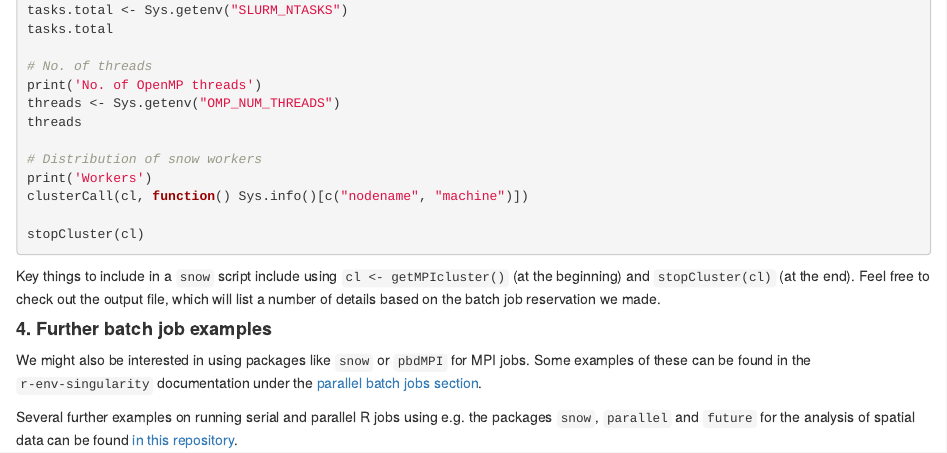
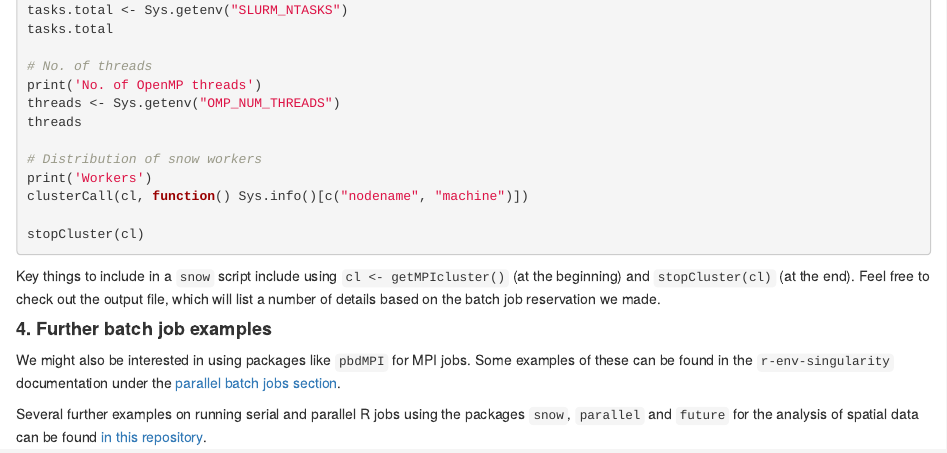
Before and after one commit to csc-training/puhti-r-workshop, an R Markdown document (exercises/r-exercises.Rmd): the page in a window 1100 px wide, from 6780 px down. The pictures show the output file exercises/r-exercises.html that the author committed with the source, opened offline.

Commit message:
Update R exercises

```diff
--- a/exercises/r-exercises.Rmd
+++ b/exercises/r-exercises.Rmd
@@ -423,7 +423,7 @@ Feel free to check out the output file, which will list a number of details base
 
 #### **4. Further batch job examples**
 
-We might also be interested in using packages like `snow` or `pbdMPI` for MPI jobs.
+We might also be interested in using packages like `pbdMPI` for MPI jobs.
 Some examples of these can be found in the `r-env-singularity` documentation under the [parallel batch jobs section](https://docs.csc.fi/apps/r-env-singularity/#parallel-batch-jobs).
 
-Several further examples on running serial and parallel R jobs using e.g. the packages `snow`, `parallel` and `future` for the analysis of spatial data can be found [in this repository](The https://github.com/csc-training/geocomputing/tree/master/R/puhti).
+Several further examples on running serial and parallel R jobs using the packages `snow`, `parallel` and `future` for the analysis of spatial data can be found [in this repository](The https://github.com/csc-training/geocomputing/tree/master/R/puhti).
```
Also changed, not shown: exercises/r-exercises.html.
